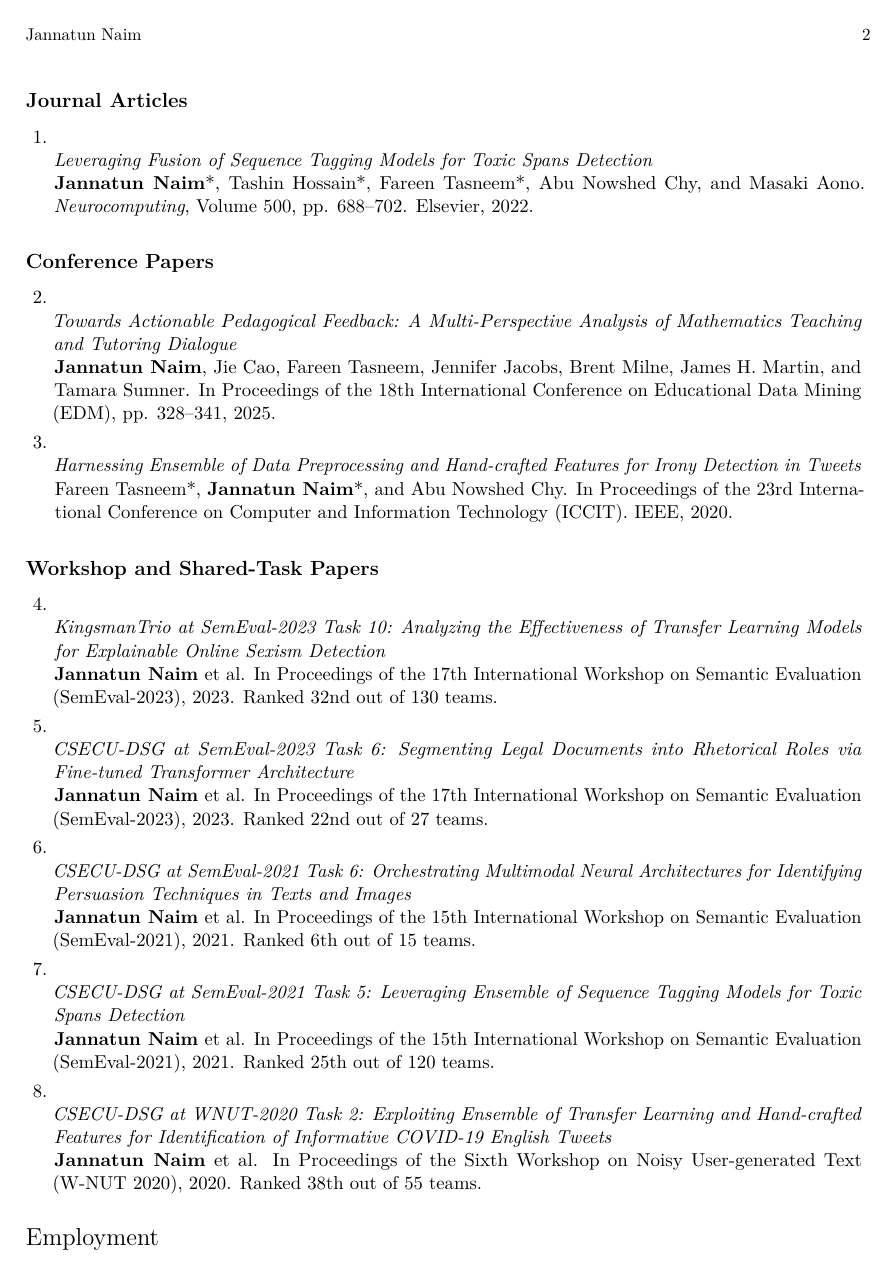
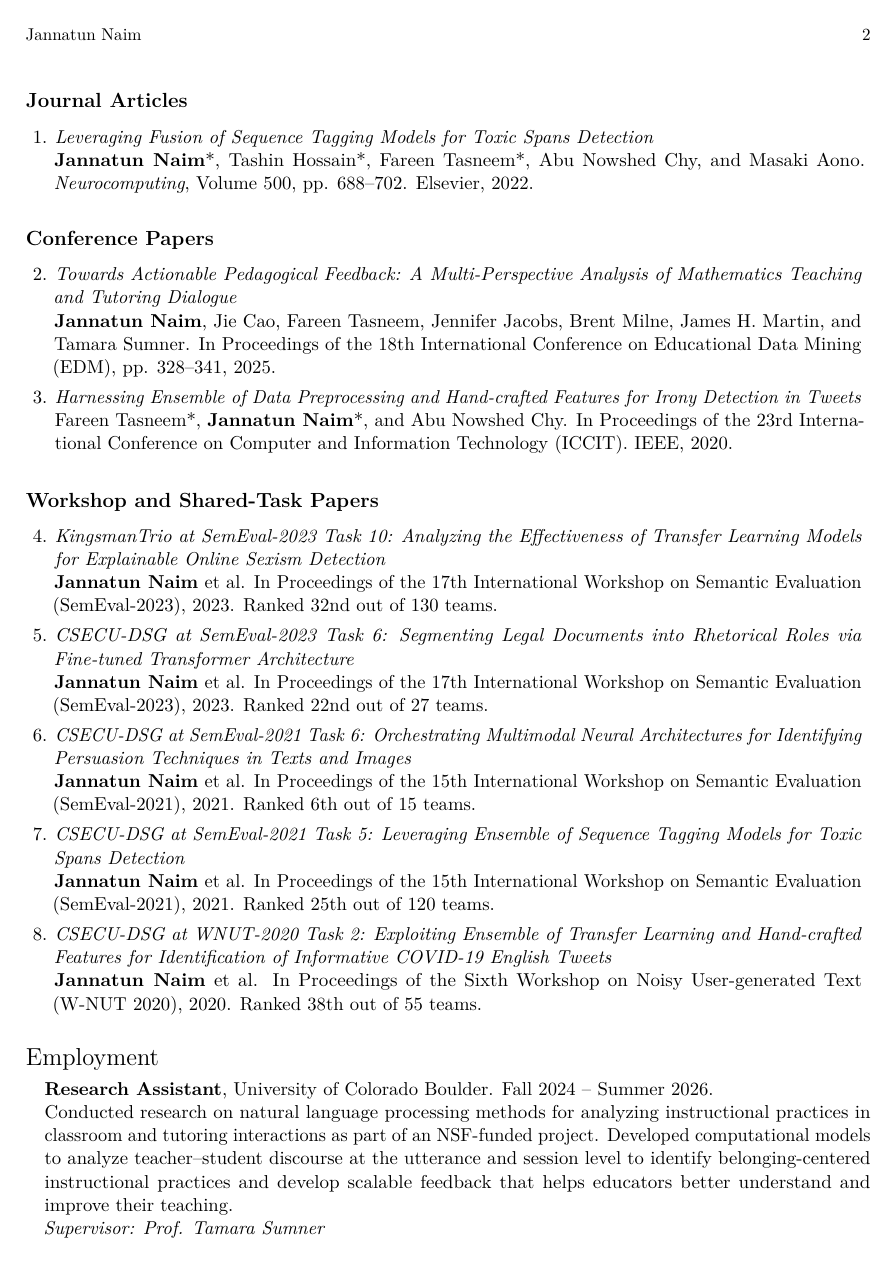
Before and after one commit to jannatpiyal/Resume_Academia, a LaTeX CV (demo_academic_cv_template.tex): page 2 of 3. Compiled offline with pdfLaTeX.

Commit message:
Add publication numbers

```diff
--- a/demo_academic_cv_template.tex
+++ b/demo_academic_cv_template.tex
@@ -74,7 +74,7 @@
 \newcommand{\publication}[3]{%
   \stepcounter{publication}%
   \hspace*{1.55em}\parbox[t]{0.955\linewidth}{%
-    \llap{\thepublication.\hspace{0.4em}}\textit{#1}\par
+    \leavevmode\llap{\thepublication.\hspace{0.4em}}\textit{#1}\par
     #2 #3
   }\par
   \vspace{0.58em}%
```
